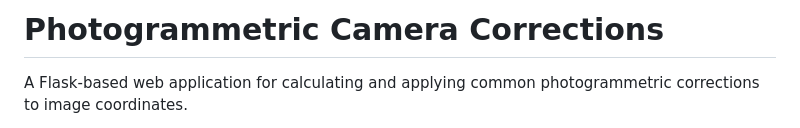
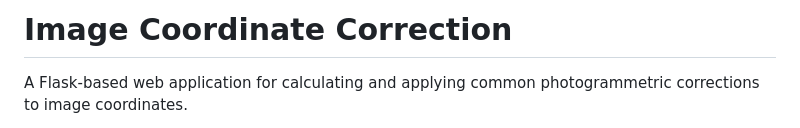
Before and after one commit to AsalGhasem/Photogrammetric-Camera-Corrections, a Markdown page: README.md, the part around the change. GitHub-like rendering.

```diff
--- a/README.md
+++ b/README.md
@@ -1,4 +1,4 @@
-# Photogrammetric Camera Corrections
+# Image Coordinate Correction
 
 A Flask-based web application for calculating and applying common photogrammetric corrections to image coordinates.
 
```
